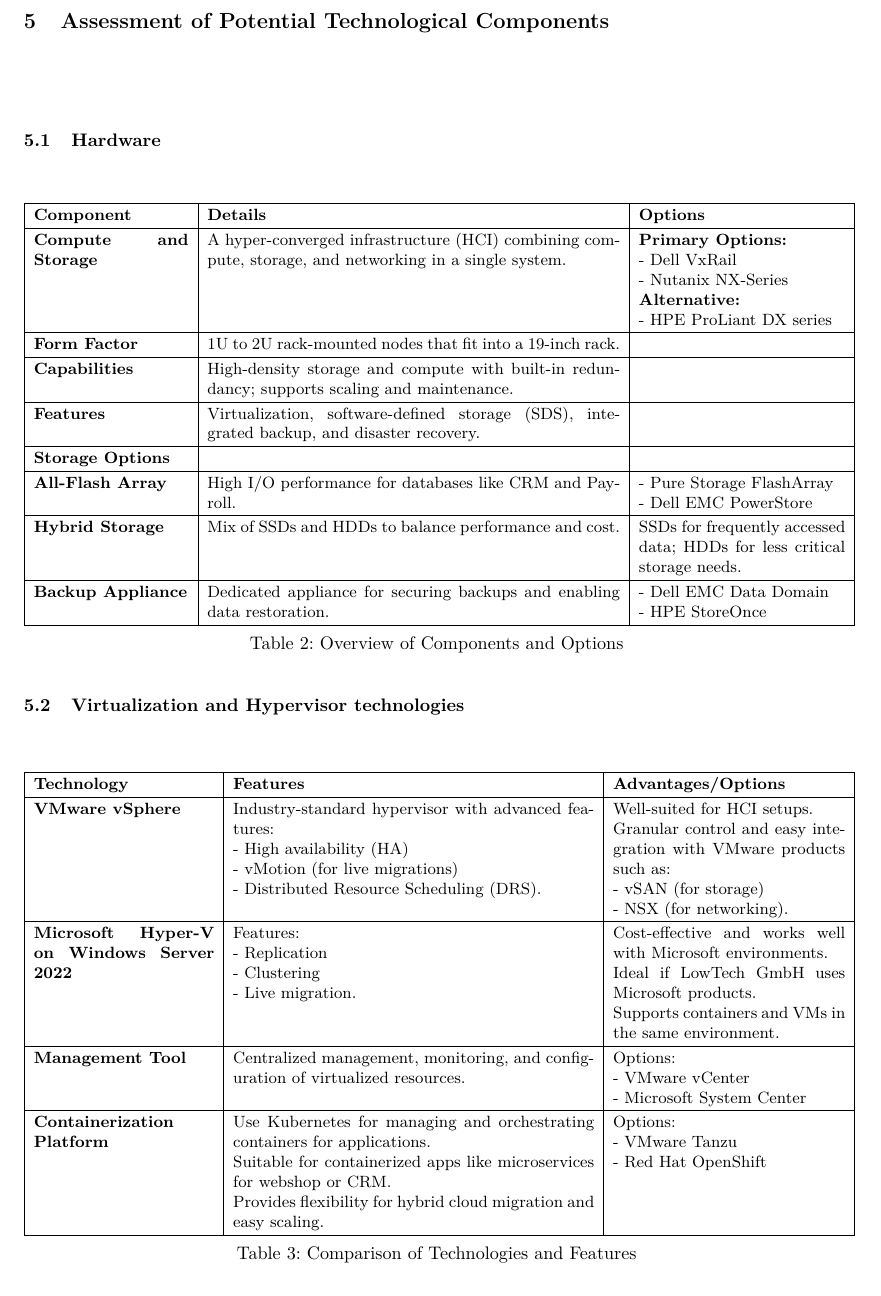
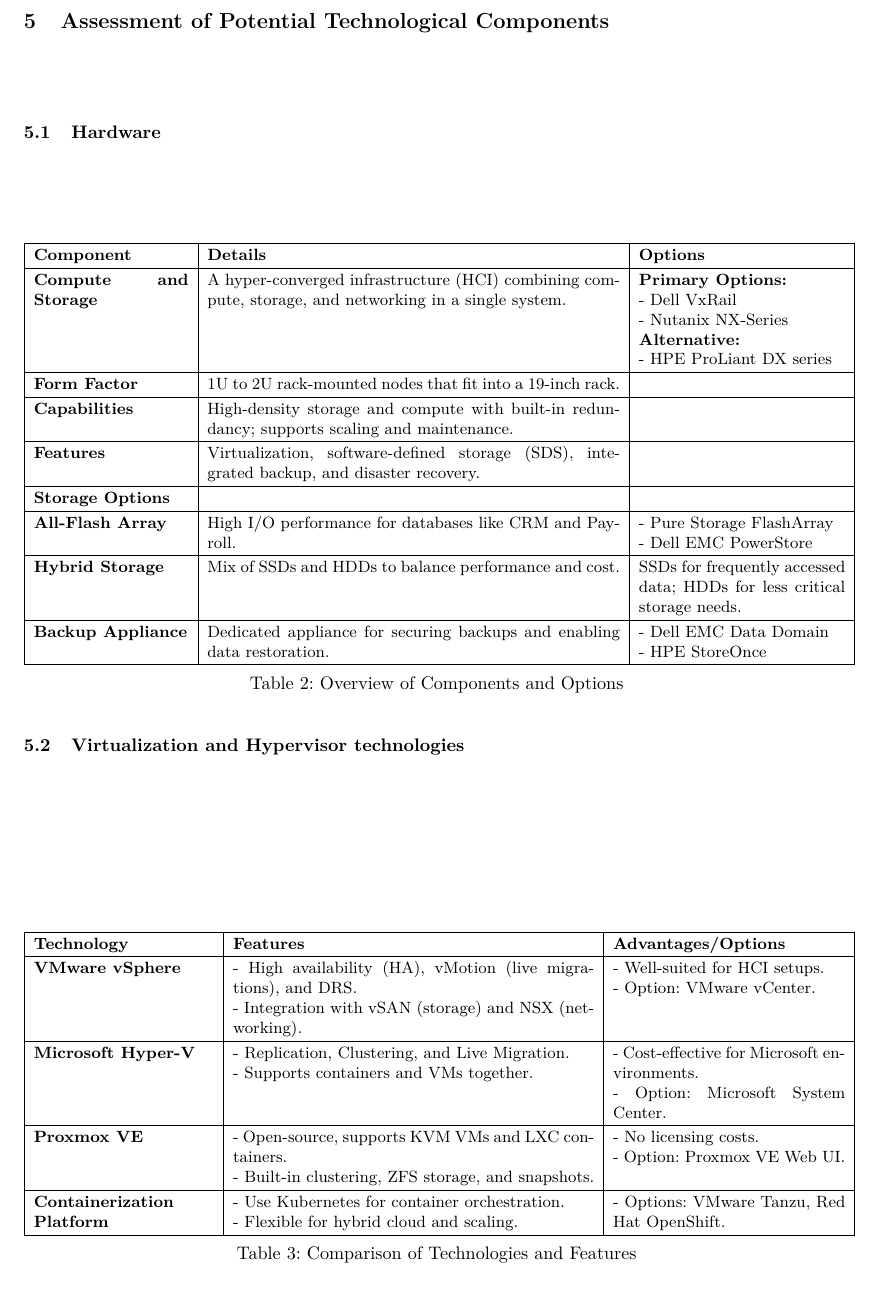
Before and after one commit to Helly2010/Cloud-Computing-Project, a LaTeX paper (final_report/milestone_1.tex): part of page 4 of 10, cut so that both start at the same text. Compiled offline with pdfLaTeX.

Commit message:
added proxmox

```diff
--- a/final_report/milestone_1.tex
+++ b/final_report/milestone_1.tex
@@ -277,11 +277,10 @@
   \item Maintenance reduction
   \item High availability of 99.5\%
 \end{itemize}
-
 \section{Assessment of Potential Technological Components}
-
+\vspace{-60pt}
 \subsection{Hardware}
-\vspace{-10pt}
+\vspace{-40pt}
 \begin{table}[H]
   \setlength{\tabcolsep}{5pt} % Adjust column spacing
   \renewcommand{\arraystretch}{1.2} % Adjust row spacing
@@ -334,7 +333,6 @@
   \end{table}
 
 \subsection{Virtualization and Hypervisor technologies}
-\vspace{-10pt}
 \begin{table}[H]
   \setlength{\tabcolsep}{5pt} % Adjust column spacing
   \renewcommand{\arraystretch}{1.2} % Adjust row spacing
@@ -345,46 +343,36 @@
   \hline
 
   \textbf{VMware vSphere} &
-  Industry-standard hypervisor with advanced features: \newline
-  - High availability (HA) \newline
-  - vMotion (for live migrations) \newline
-  - Distributed Resource Scheduling (DRS). &
-  Well-suited for HCI setups. \newline
-  Granular control and easy integration with VMware products such as: \newline
-  - vSAN (for storage) \newline
-  - NSX (for networking). \\
+  - High availability (HA), vMotion (live migrations), and DRS. \newline
+  - Integration with vSAN (storage) and NSX (networking). &
+  - Well-suited for HCI setups. \newline
+  - Option: VMware vCenter. \\
   \hline
 
-  \textbf{Microsoft Hyper-V on Windows Server 2022} &
-  Features: \newline
-  - Replication \newline
-  - Clustering \newline
-  - Live migration. &
-  Cost-effective and works well with Microsoft environments. \newline
-  Ideal if LowTech GmbH uses Microsoft products. \newline
-  Supports containers and VMs in the same environment. \\
+  \textbf{Microsoft Hyper-V} &
+  - Replication, Clustering, and Live Migration. \newline
+  - Supports containers and VMs together. &
+  - Cost-effective for Microsoft environments. \newline
+  - Option: Microsoft System Center. \\
   \hline
 
-  \textbf{Management Tool} &
-  Centralized management, monitoring, and configuration of virtualized resources. &
-  Options: \newline
-  - VMware vCenter \newline
-  - Microsoft System Center \\
+  \textbf{Proxmox VE} &
+  - Open-source, supports KVM VMs and LXC containers. \newline
+  - Built-in clustering, ZFS storage, and snapshots. &
+  - No licensing costs. \newline
+  - Option: Proxmox VE Web UI. \\
   \hline
 
   \textbf{Containerization Platform} &
-  Use Kubernetes for managing and orchestrating containers for applications. \newline
-  Suitable for containerized apps like microservices for webshop or CRM. \newline
-  Provides flexibility for hybrid cloud migration and easy scaling. &
-  Options: \newline
-  - VMware Tanzu \newline
-  - Red Hat OpenShift \\
+  - Use Kubernetes for container orchestration. \newline
+  - Flexible for hybrid cloud and scaling. &
+  - Options: VMware Tanzu, Red Hat OpenShift. \\
   \hline
 
   \end{tabular}
   \caption{Comparison of Technologies and Features}
   \label{tab:technologies}
-  \end{table}
+\end{table}
 
 \subsection{Firewall and Network Security}
 \begin{table}[H]
```
Also changed, not shown: final_report/milestone_1.pdf.
